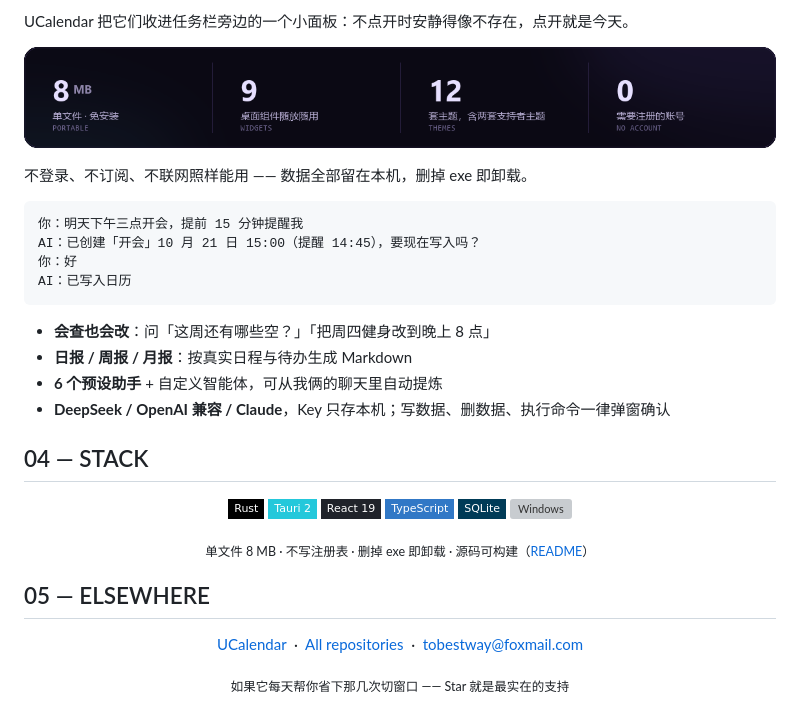
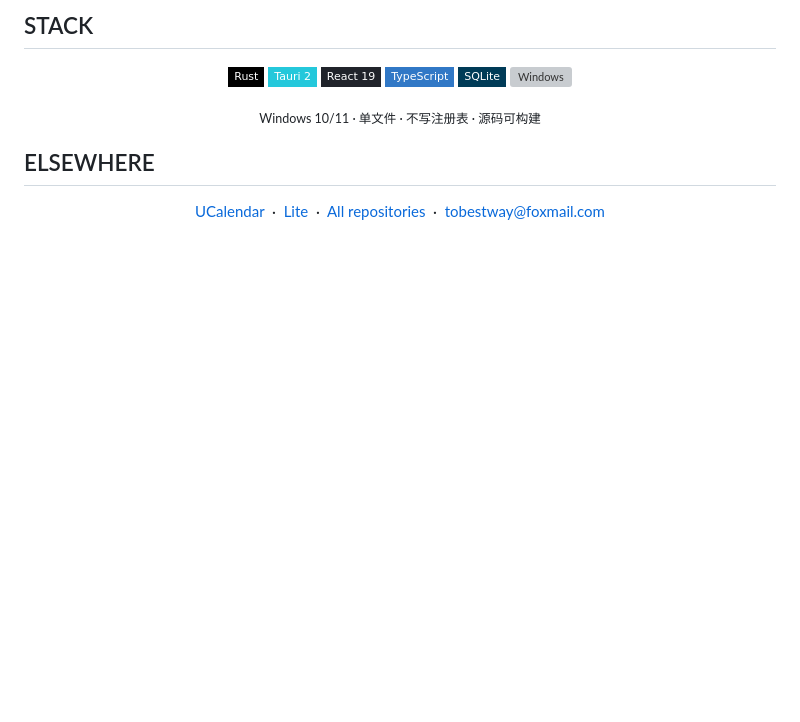
Before and after one commit to tobaba/tobaba, a Markdown page: README.md, the part around one of its changes. GitHub-like rendering; pictures changed too: assets/stats.png (deleted); badges without logos; blank space fills up the shorter version; grey boxes are pictures that could not be loaded.

````diff
--- a/README.md
+++ b/README.md
@@ -36,25 +49,5 @@
 
-UCalendar 把它们收进任务栏旁边的一个小面板：不点开时安静得像不存在，点开就是今天。
-
-<p align="center">
-  <img src="assets/stats.png" width="100%" alt="8 MB 单文件、9 个桌面组件、12 套主题、0 个需要注册的账号">
-</p>
-
-不登录、不订阅、不联网照样能用 —— 数据全部留在本机，删掉 exe 即卸载。
-
-```text
-你：明天下午三点开会，提前 15 分钟提醒我
-AI：已创建「开会」10 月 21 日 15:00（提醒 14:45），要现在写入吗？
-你：好
-AI：已写入日历
-```
-
-- **会查也会改**：问「这周还有哪些空？」「把周四健身改到晚上 8 点」
-- **日报 / 周报 / 月报**：按真实日程与待办生成 Markdown
-- **6 个预设助手** + 自定义智能体，可从我俩的聊天里自动提炼
-- **DeepSeek / OpenAI 兼容 / Claude**，Key 只存本机；写数据、删数据、执行命令一律弹窗确认
-
-## 04 — STACK
+## STACK
 
 <p align="center">
   <img src="https://img.shields.io/badge/Rust-000000?style=flat-square&logo=rust&logoColor=white" alt="Rust">
@@ -65,14 +58,13 @@ AI：已写入日历
   <img src="https://img.shields.io/badge/Windows%2010%2F11-0078D4?style=flat-square&logo=windows&logoColor=white" alt="Windows">
 </p>
 
-<p align="center"><sub>单文件 8 MB · 不写注册表 · 删掉 exe 即卸载 · 源码可构建（<a href="https://github.com/tobaba/UCalendar#从源码构建">README</a>）</sub></p>
+<p align="center"><sub>Windows 10/11 · 单文件 · 不写注册表 · 源码可构建</sub></p>
 
-## 05 — ELSEWHERE
+## ELSEWHERE
 
 <p align="center">
   <a href="https://github.com/tobaba/UCalendar">UCalendar</a> &nbsp;·&nbsp;
+  <a href="https://github.com/tobaba/ucalendar-lite">Lite</a> &nbsp;·&nbsp;
   <a href="https://github.com/tobaba?tab=repositories">All repositories</a> &nbsp;·&nbsp;
   <a href="mailto:tobestway@foxmail.com">tobestway@foxmail.com</a>
 </p>
-
-<p align="center"><sub>如果它每天帮你省下那几次切窗口 —— Star 就是最实在的支持</sub></p>
````
Also changed, not shown: other parts of README.md (+24 -11 lines), assets/capabilities.png (deleted), assets/showcase.png, assets/widgets.png (added), 1 other file.
